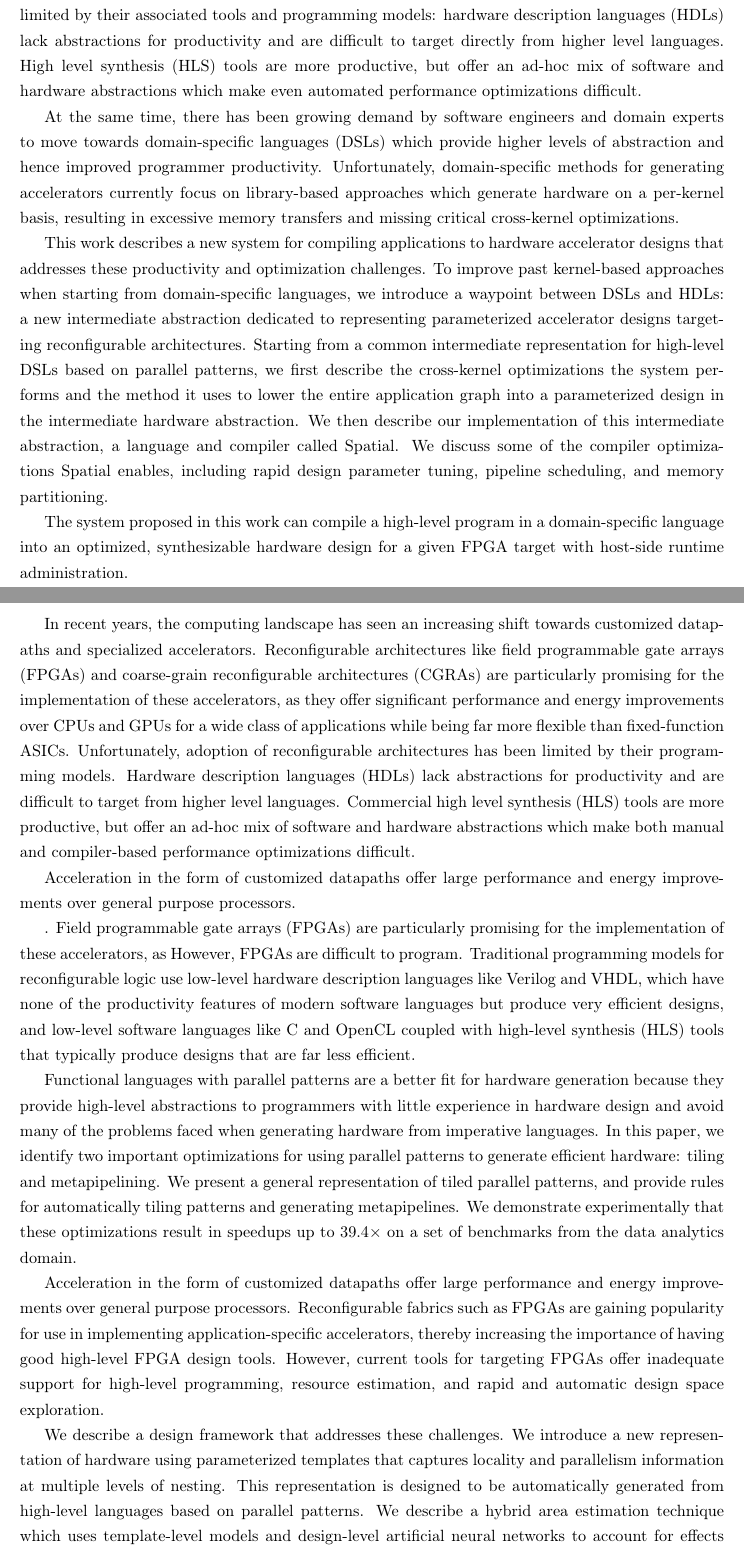
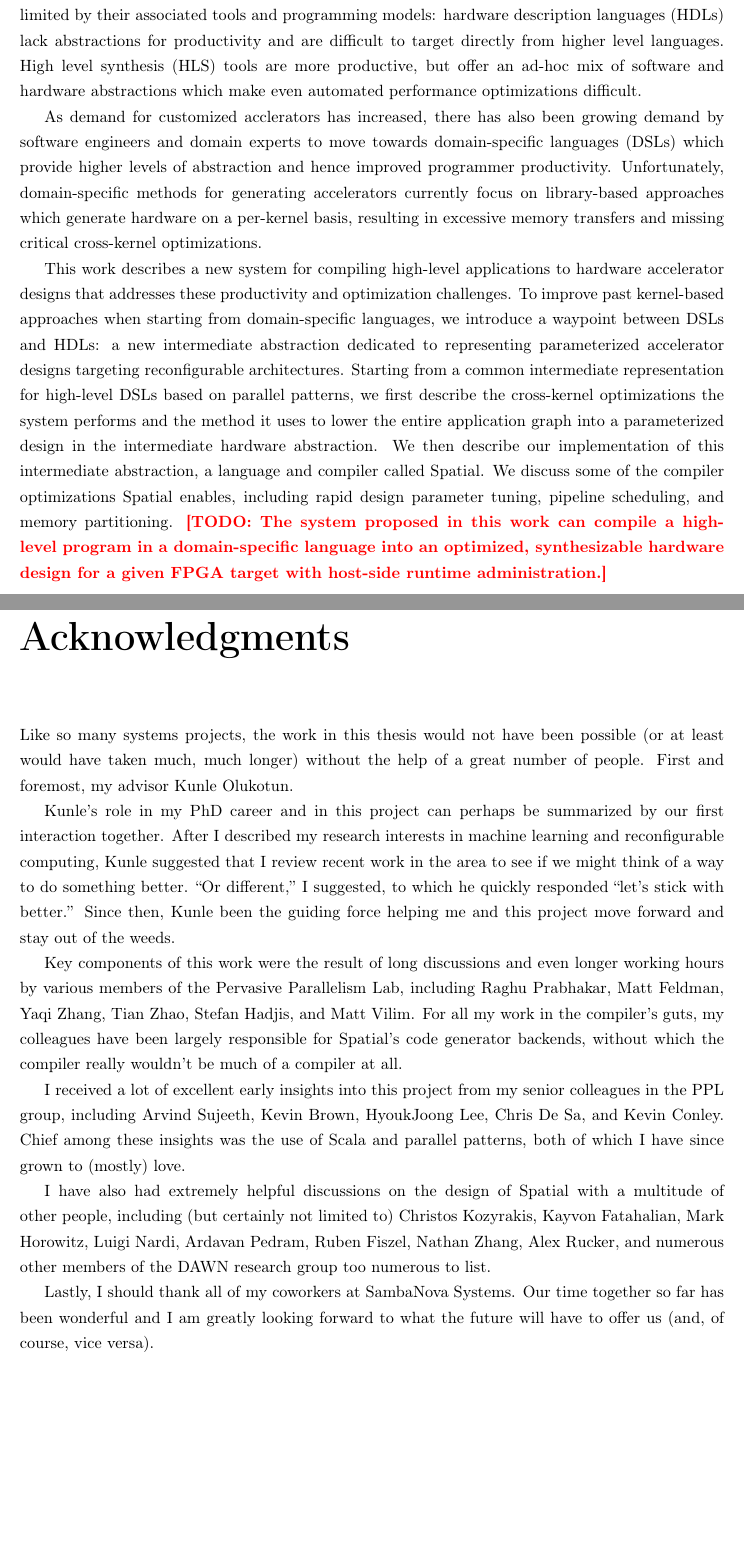
Before and after one commit to dkoeplin/thesis, a LaTeX thesis (main.tex, which reads 0-abstract/abstract.tex, 0-preface/abstract.tex, 0-preface/acknowledgements.tex): two parts of pages 5 and 6 of 76 before the commit and two parts of pages 4 and 5 of 74 after it, joined at a grey line, cut so that both start at the same text, the shorter picture padded with empty space. Compiled offline with pdfLaTeX.

Commit message:
Abstract and acknowledgements

```diff
--- a/0-abstract/abstract.tex
+++ /dev/null
@@ -5,77 +0,0 @@ performance and energy efficiency improvements over CPUs and GPUs and are more
-flexible than fixed-function ASICs. Unfortunately, adoption of reconfigurable
-hardware has been limited by their associated tools and programming models:
-hardware description languages (HDLs) lack abstractions for productivity and are
-difficult to target directly from higher level languages. High level synthesis
-(HLS) tools are more productive, but offer an ad-hoc mix of software and hardware
-abstractions which make even automated performance optimizations difficult.
-
-At the same time, there has been growing demand by software engineers
-and domain experts to move towards domain-specific languages (DSLs)
-which provide higher levels of abstraction and hence improved programmer
-productivity.
-Unfortunately, domain-specific methods for generating accelerators currently
-focus on library-based approaches which generate
-hardware on a per-kernel basis, resulting in excessive memory transfers and
-missing critical cross-kernel optimizations.
-
-This work describes a new system for compiling applications to hardware
-accelerator designs that addresses these productivity and optimization
-challenges. To improve past kernel-based
-approaches when starting from domain-specific languages, we
-introduce a waypoint between DSLs and HDLs: a new intermediate abstraction
-dedicated to representing parameterized accelerator designs
-targeting reconfigurable architectures.
-Starting from a common intermediate
-representation for high-level DSLs based on parallel patterns, we first describe
-the cross-kernel optimizations the system performs and the method it uses to
-lower the entire application graph into a parameterized design in the
-intermediate hardware abstraction.
-We then describe our implementation of
-this intermediate abstraction, a language and compiler called Spatial.
-We discuss some of the compiler optimizations Spatial enables,
-including rapid design parameter tuning, pipeline scheduling, and
-memory partitioning.
-
-The system proposed in this work can compile a
-high-level program in a domain-specific language into an optimized,
-synthesizable hardware design for a
-given FPGA target with host-side runtime administration.
-
-
-In recent years, the computing landscape has seen an increasing shift towards customized datapaths and specialized accelerators. Reconfigurable architectures like field programmable gate arrays (FPGAs) and coarse-grain reconfigurable architectures (CGRAs) are particularly promising for the implementation of these accelerators, as they offer significant performance and energy improvements over CPUs and GPUs for a wide class of applications while being far more flexible than fixed-function ASICs. Unfortunately, adoption of reconfigurable architectures has been limited by their programming models. Hardware description languages (HDLs) lack abstractions for productivity and are difficult to target from higher level languages. Commercial high level synthesis (HLS) tools are more productive, but offer an ad-hoc mix of software and hardware abstractions which make both manual and compiler-based performance optimizations difficult.
-
-
-Acceleration in the form of customized datapaths offer large
-performance and energy improvements over general purpose
-processors.
-
-
-
-%% ASPLOS
-. Field programmable gate arrays (FPGAs) are particularly promising for the implementation of these accelerators, as  However, FPGAs are difficult to program. Traditional programming models for reconfigurable logic use low-level hardware description languages like Verilog and VHDL, which have none of the productivity features of modern software languages but produce very efficient designs, and low-level software languages like C and OpenCL coupled with high-level synthesis (HLS) tools that typically produce designs that are far less efficient.
-
-Functional languages with parallel patterns are a better fit for hardware generation because they provide high-level abstractions
-to programmers with little experience in hardware design and avoid many of the problems faced when generating hardware from imperative languages.  In this paper, we identify two important optimizations for using parallel patterns to generate efficient hardware:
-tiling and metapipelining.  We present a general representation of tiled parallel patterns, and provide rules for
-automatically tiling patterns and generating metapipelines.
-We demonstrate experimentally that these optimizations result in speedups up to
-$39.4 \times$ on a set of benchmarks from the data analytics domain.
-
-%% DHDL
-Acceleration in the form of customized datapaths offer large
-performance and energy improvements over general purpose
-processors. Reconfigurable fabrics such as FPGAs are gaining
-popularity for use in implementing application-specific accelerators, thereby
-increasing the importance of having good high-level FPGA design
-tools. However, current tools for targeting FPGAs offer inadequate
-support for high-level programming, resource estimation,
-and rapid and automatic design space exploration.
-
-We describe a design framework that addresses these challenges. We
-introduce a new representation of hardware using parameterized
-templates that captures locality and parallelism information at
-multiple levels of nesting. This representation is designed to be
-automatically generated from high-level languages based on parallel
-patterns. We describe a hybrid area estimation
-technique which uses template-level models and design-level artificial neural networks
-to account for effects from hardware
--- /dev/null
+++ b/0-preface/abstract.tex
@@ -0,0 +5,95 @@
+flexible than fixed-function ASICs. Unfortunately, adoption of reconfigurable
+hardware has been limited by their associated tools and programming models:
+hardware description languages (HDLs) lack abstractions for productivity and are
+difficult to target directly from higher level languages. High level synthesis
+(HLS) tools are more productive, but offer an ad-hoc mix of software and
+hardware abstractions which make even automated performance optimizations
+difficult.
+
+As demand for customized acclerators has increased, there has also been growing
+demand by software engineers and domain experts to move towards domain-specific
+languages (DSLs) which provide higher levels of abstraction and hence improved
+programmer productivity.
+Unfortunately, domain-specific methods for generating accelerators currently
+focus on library-based approaches which generate
+hardware on a per-kernel basis, resulting in excessive memory transfers and
+missing critical cross-kernel optimizations.
+
+This work describes a new system for compiling high-level applications to
+hardware accelerator designs that addresses these productivity and optimization
+challenges. To improve past kernel-based
+approaches when starting from domain-specific languages, we
+introduce a waypoint between DSLs and HDLs: a new intermediate abstraction
+dedicated to representing parameterized accelerator designs
+targeting reconfigurable architectures.
+Starting from a common intermediate
+representation for high-level DSLs based on parallel patterns, we first describe
+the cross-kernel optimizations the system performs and the method it uses to
+lower the entire application graph into a parameterized design in the
+intermediate hardware abstraction.
+We then describe our implementation of
+this intermediate abstraction, a language and compiler called Spatial.
+We discuss some of the compiler optimizations Spatial enables,
+including rapid design parameter tuning, pipeline scheduling, and
+memory partitioning.
+\todo{The system proposed in this work can compile a
+high-level program in a domain-specific language into an optimized,
+synthesizable hardware design for a
+given FPGA target with host-side runtime administration.}
+
+%
+% Acceleration in the form of customized datapaths offer large
+% performance and energy improvements over general purpose
+% processors.
+%
+%
+%
+% %% ASPLOS
+% . Field programmable gate arrays (FPGAs) are particularly promising for the implementation of these accelerators, as  However, FPGAs are difficult to program. Traditional programming models for reconfigurable logic use low-level hardware description languages like Verilog and VHDL, which have none of the productivity features of modern software languages but produce very efficient designs, and low-level software languages like C and OpenCL coupled with high-level synthesis (HLS) tools that typically produce designs that are far less efficient.
+%
+% Functional languages with parallel patterns are a better fit for hardware generation because they provide high-level abstractions
+% to programmers with little experience in hardware design and avoid many of the problems faced when generating hardware from imperative languages.  In this paper, we identify two important optimizations for using parallel patterns to generate efficient hardware:
+% tiling and metapipelining.  We present a general representation of tiled parallel patterns, and provide rules for
+% automatically tiling patterns and generating metapipelines.
+% We demonstrate experimentally that these optimizations result in speedups up to
+% $39.4 \times$ on a set of benchmarks from the data analytics domain.
+%
+% %% DHDL
+% Acceleration in the form of customized datapaths offer large
+% performance and energy improvements over general purpose
+% processors. Reconfigurable fabrics such as FPGAs are gaining
+% popularity for use in implementing application-specific accelerators, thereby
+% increasing the importance of having good high-level FPGA design
+% tools. However, current tools for targeting FPGAs offer inadequate
+% support for high-level programming, resource estimation,
+% and rapid and automatic design space exploration.
+%
+% We describe a design framework that addresses these challenges. We
+% introduce a new representation of hardware using parameterized
+% templates that captures locality and parallelism information at
+% multiple levels of nesting. This representation is designed to be
+% automatically generated from high-level languages based on parallel
+% patterns. We describe a hybrid area estimation
+% technique which uses template-level models and design-level artificial neural networks
+% to account for effects from hardware
+% place-and-route tools, including routing overheads, register and block RAM
+% duplication, and LUT packing. Our runtime estimation accounts for
+% off-chip memory accesses.  We use our estimation capabilities to
+% rapidly explore a large space of designs across tile sizes,
+% parallelization factors, and optional coarse-grained pipelining, all
+% at multiple loop levels. We show that estimates average 4.8\% error for
+% logic resources, 6.1\% error for runtimes, and are 279 to 6533 times faster
+% than a commercial high-level synthesis tool. We compare the
+% best-performing designs to optimized CPU code running on a
+% server-grade 6 core processor and show speedups of up to $16.7\times$.
+%
+%
+% %% Spatial
+% Industry is increasingly turning to reconfigurable architectures like FPGAs and CGRAs for improved performance and energy
+% efficiency.
+%
+%
+% In this work, we describe a new domain-specific language and compiler called Spatial for higher level descriptions of application accelerators.
+% We describe Spatial's hardware-centric abstractions for both programmer productivity and design performance, and summarize the compiler passes required to support these abstractions, including pipeline scheduling, automatic memory banking, and automated design tuning driven by active machine learning.
+% We demonstrate the language's ability to target FPGAs and CGRAs from common source code. We show that applications written in Spatial
+% are, on average, 42\% shorter and achieve a mean speedup of $2.9\times$ over SDAccel HLS when targeting a Xilinx UltraScale+ VU9P FPGA on an Amazon EC2 F1 instance.
--- /dev/null
+++ b/0-preface/acknowledgements.tex
@@ -0,0 +1,34 @@
+Like so many systems projects, the work in this thesis would not have been
+possible (or at least would have taken much, much longer) without the help of
+a great number of people. First and foremost, my advisor Kunle Olukotun.
+
+Kunle's role in my PhD career and in this project can perhaps be summarized by
+our
+first interaction together. After I described my research interests in machine
+learning and reconfigurable computing, Kunle suggested that I review recent
+work in the area to see if we might think of a way to do something better.
+``Or different,'' I suggested, to which he quickly responded ``let's stick
+with better.''  Since then, Kunle been the guiding force helping me and this
+project move forward and stay out of the weeds.
+
+Key components of this work were the result of long discussions and even longer
+working hours by various members of the Pervasive Parallelism Lab, including
+Raghu Prabhakar, Matt Feldman, Yaqi Zhang, Tian Zhao, Stefan Hadjis, and Matt
+Vilim. For all my work in the compiler's guts, my colleagues have been largely
+responsible for Spatial's code generator backends, without which the
+compiler really wouldn't be much of a compiler at all.
+
+I received a lot of excellent early insights into this project from my senior
+colleagues in the PPL group, including Arvind Sujeeth, Kevin Brown, HyoukJoong
+Lee, Chris De Sa, and Kevin Conley. Chief among these insights was the use of
+Scala and parallel patterns, both of which I have since grown to (mostly) love.
+
+I have also had extremely helpful discussions on the design of Spatial
+with a multitude of other people, including (but certainly not limited to)
+Christos Kozyrakis, Kayvon Fatahalian, Mark Horowitz,
+Luigi Nardi, Ardavan Pedram, Ruben Fiszel, Nathan Zhang, Alex Rucker, and
+numerous other members of the DAWN research group too numerous to list.
+
+Lastly, I should thank all of my coworkers at SambaNova Systems. Our time
+together so far has been wonderful and I am greatly looking forward to what
+the future will have to offer us (and, of course, vice versa).
--- a/main.tex
+++ b/main.tex
@@ -69,6 +69,9 @@
 \secondreader{Matei Zaharia}
 
 \beforepreface
+\prefacesection{Abstract}
+\input{0-preface/abstract}
+
 \prefacesection{Acknowledgments}
-I would like to thank...
+\input{0-preface/acknowledgements}
 
```
Also changed, not shown: 0-abstract/abstract.tex (25 more changed lines), 0-preface/abstract.tex (4 more changed lines), main.tex (4 more changed lines), 1 other file.
